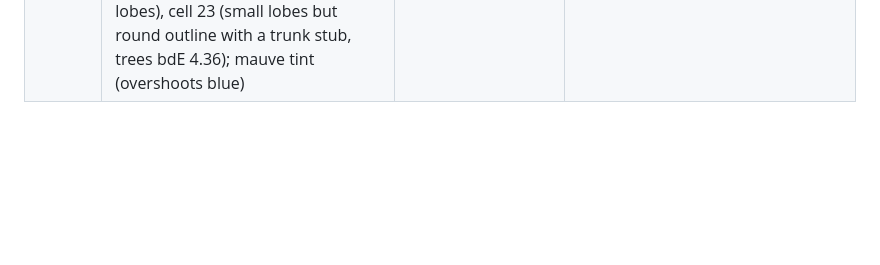
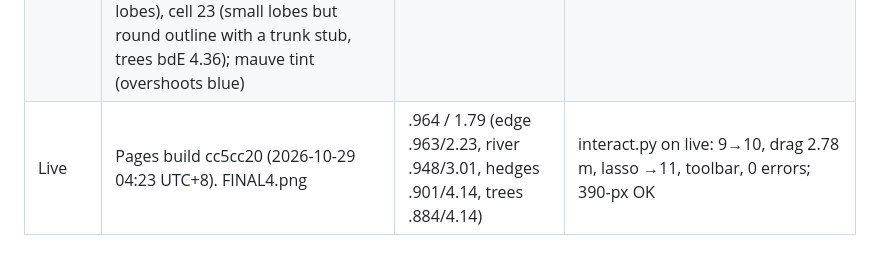
Before and after one commit to BreakDimbo/sheep-grazing-playground, a Markdown page: docs/progress.md, the part around the change. Rendered like a GitHub page; blank space fills up the shorter version.

Commit message:
progress: live test cc5cc20

```diff
--- a/docs/progress.md
+++ b/docs/progress.md
@@ -38,3 +38,4 @@ lime .979/2.24, wheat .987/0.75, river .931/4.70, path .957/2.63, hedges .903/4.
 | H19 | river blue fully kept at the paper edge (rkp 1) | river bdE 2.97→3.00 (neutral) | slightly more blue blocks at the river end; ref still has more distinct blue flecks |
 | H20 | brush streaks stronger (.07) and more regular (angle jitter .25) | light bdE 1.74→1.76 | streaks more visible, regular diagonal |
 | — | rejected this round: flowers ×2 smaller dots (fs 1.1/fd 2.4: too small, they vanish) and fs 1.35/fd 1.8–2.2 (light bdE 1.81–1.83, left cluster still sparse, because the measured density map puts few dots there); pink cell 27 (still big lobes), cell 23 (small lobes but round outline with a trunk stub, trees bdE 4.36); mauve tint (overshoots blue) | — | — |
+| Live | Pages build cc5cc20 (2026-10-29 04:23 UTC+8). FINAL4.png | .964 / 1.79 (edge .963/2.23, river .948/3.01, hedges .901/4.14, trees .884/4.14) | interact.py on live: 9→10, drag 2.78 m, lasso →11, toolbar, 0 errors; 390-px OK |
```
